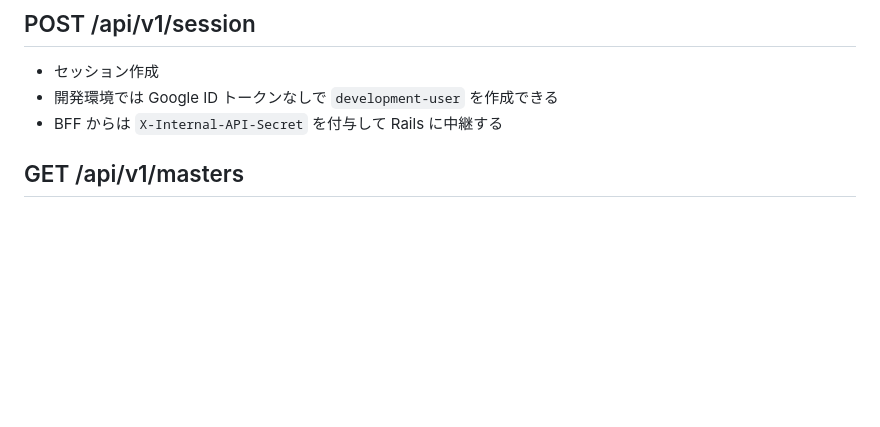
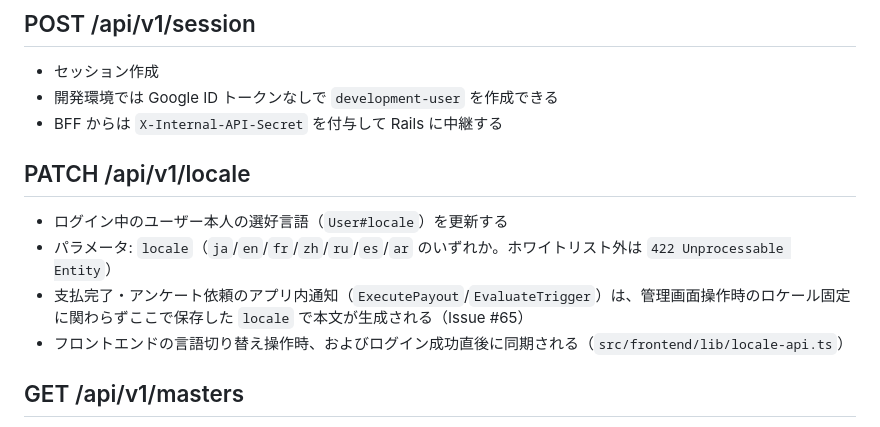
Before and after one commit to rictaworks/parametric-disaster-payout-mvp, a Markdown page: SPEC/api/README.md, the part around the change. Drawn GitHub-style; blank space fills up the shorter version.

Commit message:
Issue #65対応の反映漏れを修正: README/SPECにPATCH /api/v1/localeとusers.localeを追記
- README.md: API一覧に「選好言語の更新」行を追加
- SPEC/api/README.md: PATCH /api/v1/locale の仕様メモを追加
- SPEC/er_diagram.md: USERSエンティティにlocaleカラムを追加

Co-Authored-By: Claude Sonnet 5 <noreply@anthropic.com>

```diff
--- a/SPEC/api/README.md
+++ b/SPEC/api/README.md
@@ -7,6 +7,13 @@ Rails の API 仕様メモです。README の API 一覧からも参照します
 - セッション作成
 - 開発環境では Google ID トークンなしで `development-user` を作成できる
 - BFF からは `X-Internal-API-Secret` を付与して Rails に中継する
+
+## PATCH /api/v1/locale
+
+- ログイン中のユーザー本人の選好言語（`User#locale`）を更新する
+- パラメータ: `locale`（`ja`/`en`/`fr`/`zh`/`ru`/`es`/`ar` のいずれか。ホワイトリスト外は `422 Unprocessable Entity`）
+- 支払完了・アンケート依頼のアプリ内通知（`ExecutePayout`/`EvaluateTrigger`）は、管理画面操作時のロケール固定に関わらずここで保存した `locale` で本文が生成される（Issue #65）
+- フロントエンドの言語切り替え操作時、およびログイン成功直後に同期される（`src/frontend/lib/locale-api.ts`）
 
 ## GET /api/v1/masters
 
```
Also changed, not shown: README.md (+1 -0 lines), SPEC/er_diagram.md (+1 -0 lines).
